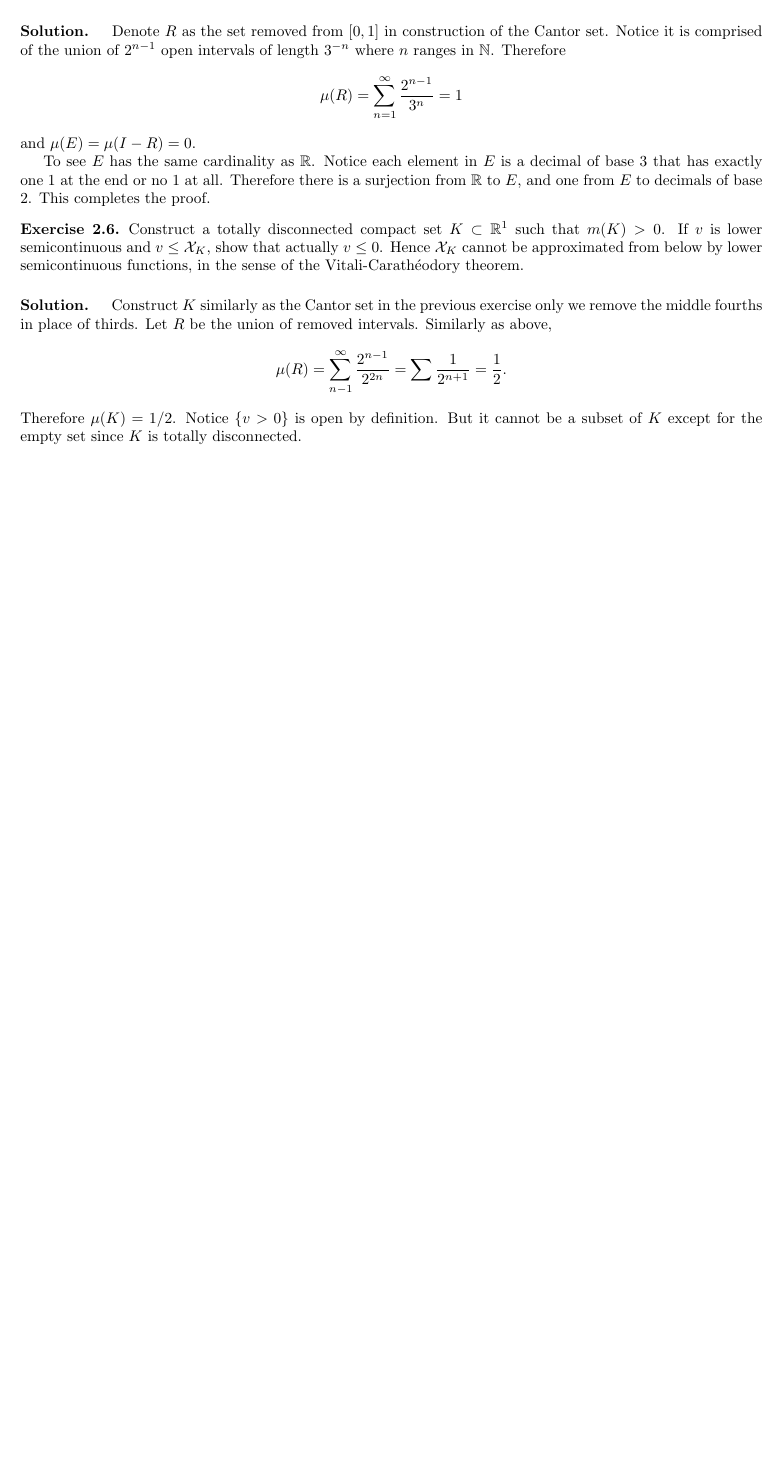
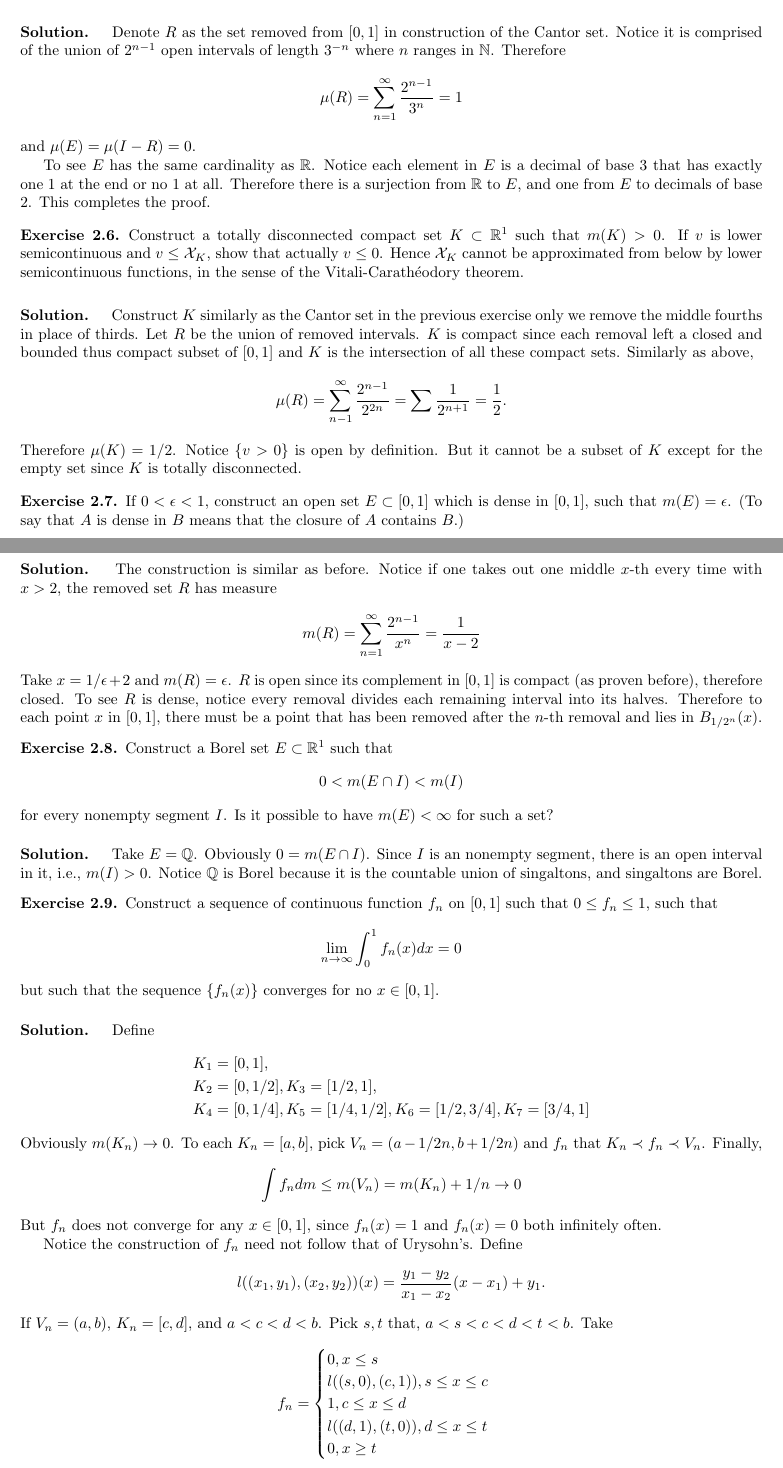
Before and after one commit to AstrickHarren/Solutions-to-Real-and-Complex-Analysis, a LaTeX book (document.tex): part of page 9 of 9 before the commit and two parts of pages 9 and 10 of 10 after it, the two joined at a grey line, cut so that both start at the same text, the shorter picture padded with empty space. Compiled offline with pdfLaTeX.

Commit message:
Ex. 2.6-2.9

```diff
--- a/document.tex
+++ b/document.tex
@@ -151,7 +153,7 @@
 	\begin{exercise}
 		Construct a totally disconnected compact set $ K \subset \R^1 $ such that $ m(K) > 0 $. If $ v $ is lower semicontinuous and $ v \le \mathcal{X}_K $, show that actually $ v \le 0 $. Hence $ \mathcal{X}_K $ cannot be approximated from below by lower semicontinuous functions, in the sense of the Vitali-Carath\'eodory theorem.
 		\paragraph{Solution. }
-		Construct $ K $ similarly as the Cantor set in the previous exercise only we remove the middle fourths in place of thirds. Let $ R $ be the union of removed intervals. Similarly as above,
+		Construct $ K $ similarly as the Cantor set in the previous exercise only we remove the middle fourths in place of thirds. Let $ R $ be the union of removed intervals. $ K $ is compact since each removal left a closed and bounded thus compact subset of $ [0, 1] $ and $ K $ is the intersection of all these compact sets. Similarly as above,
 		\begin{align*}
 			\mu(R) = \sum_{n-1}^{\infty} \frac {2 ^{n-1} }{2 ^{2n} } = \sum \frac {1}{2 ^{n+1} } = \frac {1}{2} .
 		\end{align*}
@@ -159,4 +161,67 @@
 
 	\end{exercise}
 
+	\begin{exercise}
+		If $ 0 < \epsilon < 1 $, construct an open set $ E \subset [0, 1] $ which is dense in $ [0, 1] $, such that $ m(E) = \epsilon $. (To say that $ A $ is dense in $ B $ means that the closure of $ A $ contains $ B $.)
+
+		\paragraph{Solution. }
+		The construction is similar as before. Notice if one takes out one middle $ x $-th every time with $ x > 2 $, the removed set $ R $ has measure
+		\begin{align*}
+			m(R) = \sum_{n=1}^{\infty} \frac {2 ^{n-1} }{x^n}  = \frac {1}{x - 2}
+		\end{align*}
+		Take $ x = 1/\epsilon + 2 $ and $ m(R) = \epsilon $. $ R $ is open since its complement in $ [0, 1] $ is compact (as proven before), therefore closed. To see $ R $ is dense, notice every removal divides each remaining interval into its halves. Therefore to each point $ x $ in $ [0, 1] $, there must be a point that has been removed after the $ n $-th removal and lies in $ B _{1/2^n} (x) $.
+
+	\end{exercise}
+
+	\begin{exercise}
+		Construct a Borel set $ E \subset \mathbb{R}^1 $ such that
+		\begin{align*}
+			0 < m(E \cap I) < m(I)
+		\end{align*}
+		for every nonempty segment $ I $. Is it possible to have $ m(E) < \infty $ for such a set?
+		\paragraph{Solution. }
+		Take $ E = \mathbb{Q} $. Obviously $ 0 = m(E \cap I) $. Since $ I $ is an nonempty segment, there is an open interval in it, i.e., $ m(I) > 0 $. Notice $ \mathbb{Q} $ is Borel because it is the countable union of singaltons, and singaltons are Borel.
+	\end{exercise}
+
+	\begin{exercise}
+		Construct a sequence of continuous function $ f_n $ on $ [0, 1] $ such that $ 0 \le f_n \le 1 $, such that
+		\begin{align*}
+			\lim _{n \to \infty} \int_0^1 f_n(x) dx = 0
+		\end{align*}
+		but such that the sequence $ \{f_n(x)\} $ converges for no $ x \in [0, 1] $.
+
+		\paragraph{Solution. }
+		Define
+		\begin{align*}
+			K_1 &= [0, 1], \\
+			K_2 &= [0, 1/2], K_3 = [1/2, 1], \\
+			K_4 &= [0, 1/4], K_5 = [1/4, 1/2], K_6 = [1/2, 3/4], K_7 = [3/4, 1]
+		\end{align*}
+		Obviously $ m(K_n) \to 0 $. To each $ K_n = [a, b] $, pick $ V_n = (a - 1/2n, b + 1/2n) $ and $ f_n $ that $ K_n \prec f_n \prec V_n $. Finally,
+		\begin{align*}
+			\int f_n dm \le m(V_n) = m(K_n) + 1/n \to 0
+		\end{align*}
+		But $ f_n $ does not converge for any $ x \in [0, 1] $, since $ f_n(x) = 1 $ and $ f_n(x) = 0 $ both infinitely often.
+
+		Notice the construction of $ f_n $ need not follow that of Urysohn's. Define
+		\begin{align*}
+			l((x_1, y_1), (x_2, y_2))(x) = \frac {y_1 - y_2}{x_1 - x_2} (x - x_1) + y_1.
+		\end{align*}
+		If $ V_n = (a, b) $, $ K_n = [c, d] $, and $ a < c < d < b $. Pick $ s, t $ that, $ a < s < c < d < t < b $. Take
+		\begin{align*}
+			f_n = \begin{cases}
+				0, x \le s\\
+				l((s, 0), (c, 1)), s \le x \le c\\
+				1, c \le x \le d\\
+				l((d, 1), (t, 0)), d \le x \le t\\
+				0, x \ge t
+		\end{cases}
+		\end{align*}
+
+
+
+
+
+	\end{exercise}
+
 \end{document}
```
Also changed, not shown: document.pdf, document.tex (4 more changed lines).
